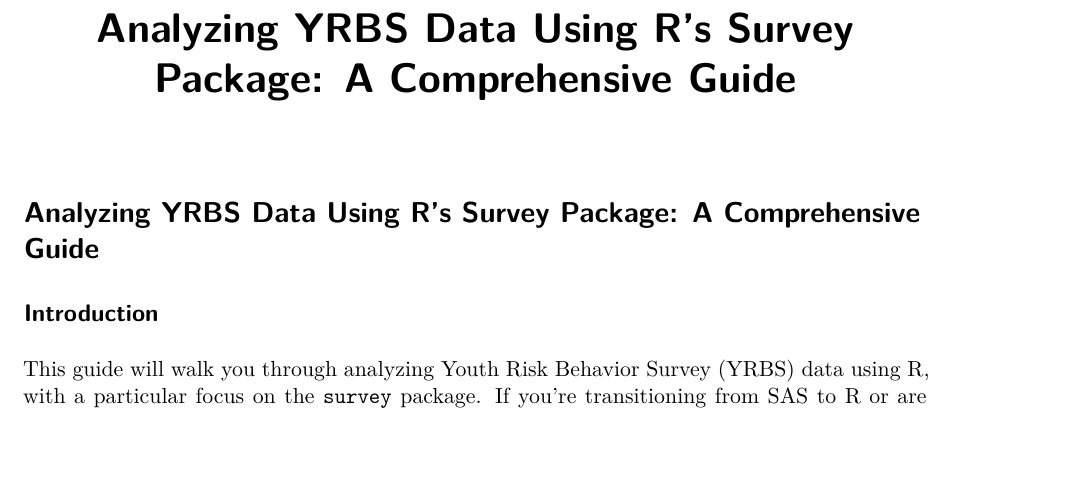
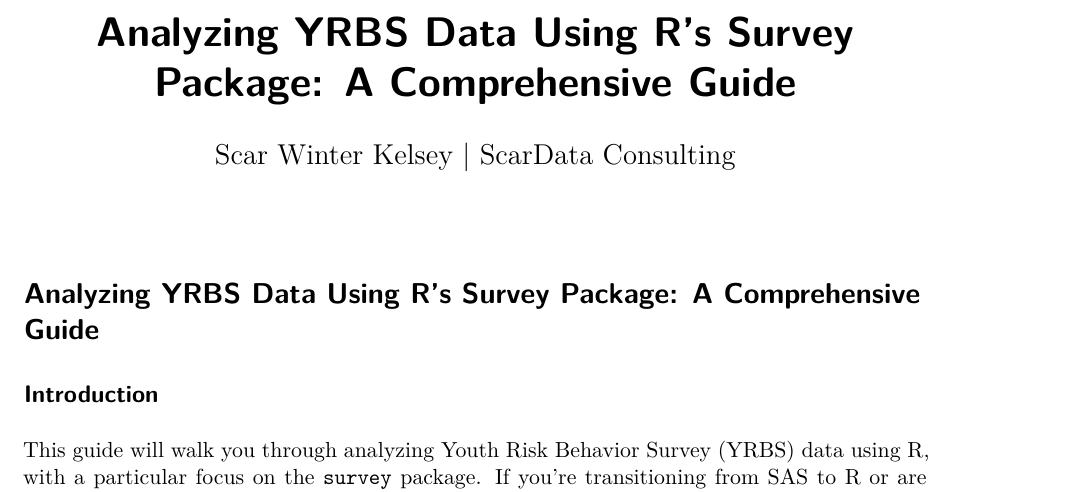
Before and after one commit to scarwintercodes/yrbs-training, a Quarto document (YRBS-in-R-Analysis Guide_SWK_11.25.2024.qmd): part of page 1 of 6, cut so that both start at the same text, the shorter picture padded with empty space. Rendered offline with R 4.5, knitr and Pandoc in place of Quarto, then LaTeX, with nearby package versions; some code elsewhere in the file could not run offline.

Commit message:
add author info

```diff
--- a/YRBS-in-R-Analysis Guide_SWK_11.25.2024.qmd
+++ b/YRBS-in-R-Analysis Guide_SWK_11.25.2024.qmd
@@ -1,6 +1,7 @@
 ---
 title: "Analyzing YRBS Data Using R's Survey Package: A Comprehensive Guide"
 format: pdf
+author: Scar Winter Kelsey | ScarData Consulting
 ---
 
 # Analyzing YRBS Data Using R's Survey Package: A Comprehensive Guide
```
